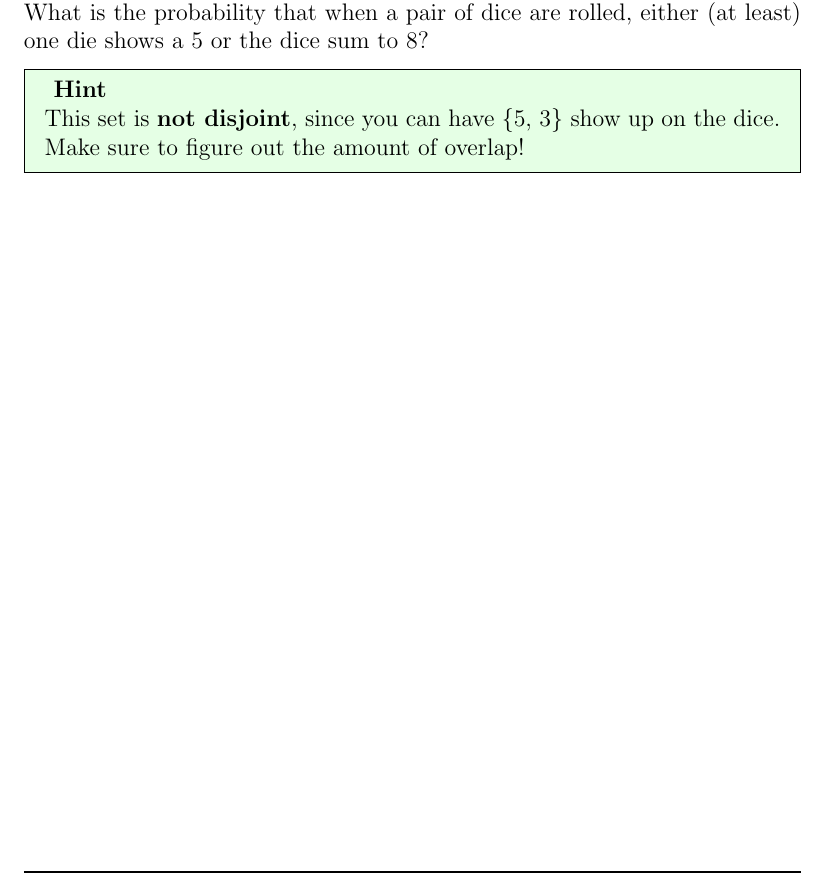
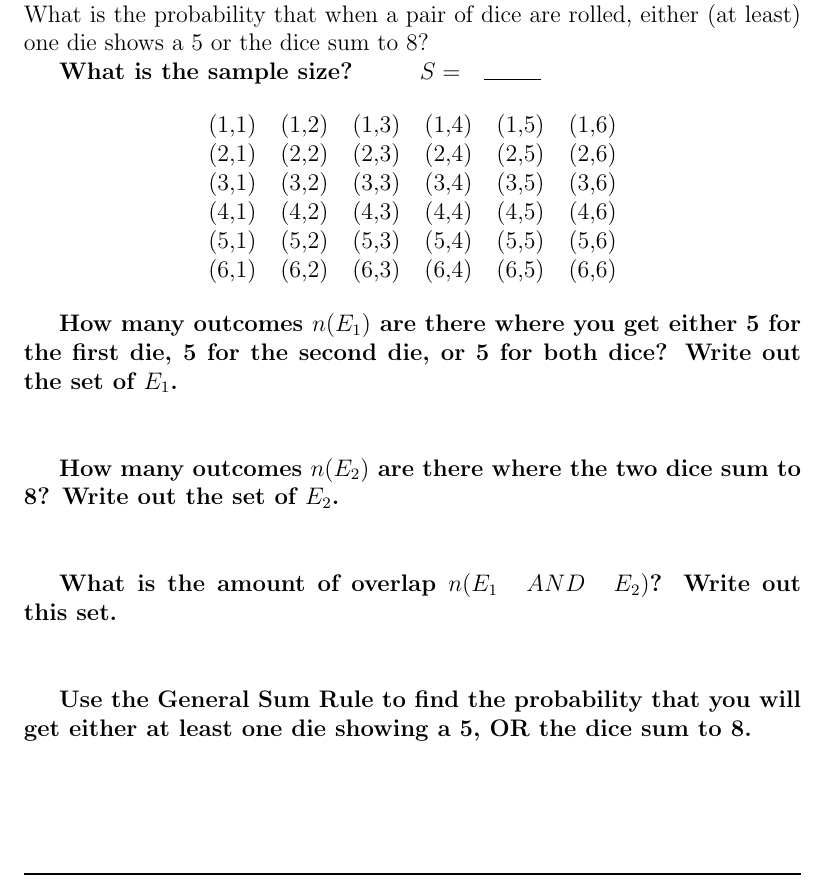
Before and after one commit to nguyenchithien/CS211-Discrete-Structures-II, a LaTeX book (Assignments/Exercise_6-2.tex): part of page 3 of 7, cut so that both start at the same text. Compiled offline with pdfLaTeX.

Commit message:
Added hints to 6.2 exercise

```diff
--- a/Assignments/Exercise_6-2.tex
+++ b/Assignments/Exercise_6-2.tex
@@ -150,11 +150,43 @@
             % Exercise 7
             What is the probability that when a pair of dice are rolled,
             either (at least) one die shows a 5 or the dice sum to 8?
-            \begin{hint}{Hint}
-                This set is \textbf{not disjoint}, since you can have
-                \{5, 3\} show up on the dice. Make sure to figure out
-                the amount of overlap!
-            \end{hint}
+
+            \textbf{What is the sample size?} \tab $S = $ \solution{36}{ \fitb }
+
+            \begin{center}
+            	\begin{tabular}{c c c c c c}
+            		(1,1) & (1,2) & (1,3) & (1,4) & (1,5) & (1,6) \\
+						(2,1) & (2,2) & (2,3) & (2,4) & (2,5) & (2,6) \\
+            		(3,1) & (3,2) & (3,3) & (3,4) & (3,5) & (3,6) \\
+						(4,1) & (4,2) & (4,3) & (4,4) & (4,5) & (4,6) \\
+            		(5,1) & (5,2) & (5,3) & (5,4) & (5,5) & (5,6) \\
+						(6,1) & (6,2) & (6,3) & (6,4) & (6,5) & (6,6)
+            	\end{tabular}
+            \end{center}
+
+
+            \textbf{How many outcomes $n(E_1)$ are there where you get either 5 for the first die, 5 for the second die, or 5 for both dice? Write out the set of $E_1$.}
+            ~\\
+            \solution{
+            	$E_1 = \{ (5, 1), (5, 2), (5, 3), (5, 4), (5, 5), (5, 6),
+            		(6, 5), (4, 5), (3, 5), (2, 5), (1, 5) \}
+            		\\ n(E_1) = 11$
+            }{~\\}
+
+				\textbf{How many outcomes $n(E_2)$ are there where the two dice sum to 8? Write out the set of $E_2$.} ~\\
+				\solution{
+					$E_2 = \{ (2, 6), (6, 2), (3, 5), (5, 3), (4, 4) \} \\
+					n(E_2) = 5$
+				}
+				{~\\}
+
+				\textbf{What is the amount of overlap $n(E_1 \tab[0.5cm]AND\tab[0.5cm] E_2)$? Write out this set.} ~\\
+				\solution{
+					$n(E_1 \tab[0.5cm]AND\tab[0.5cm] E_2) = 2$
+				}{~\\}
+
+				\textbf{Use the General Sum Rule to find the probability that you will get either
+					at least one die showing a 5, OR the dice sum to 8.}
 
             \solution{$\frac{11}{36} + \frac{5}{36} - \frac{2}{36} = \frac{7}{18}$}{~\\~\\}
         \end{question}
```
Also changed, not shown: Assignments/Exercise_6-2.pdf, Assignments/Exercise_6-2.tex (4 more changed lines), 1 other file.
